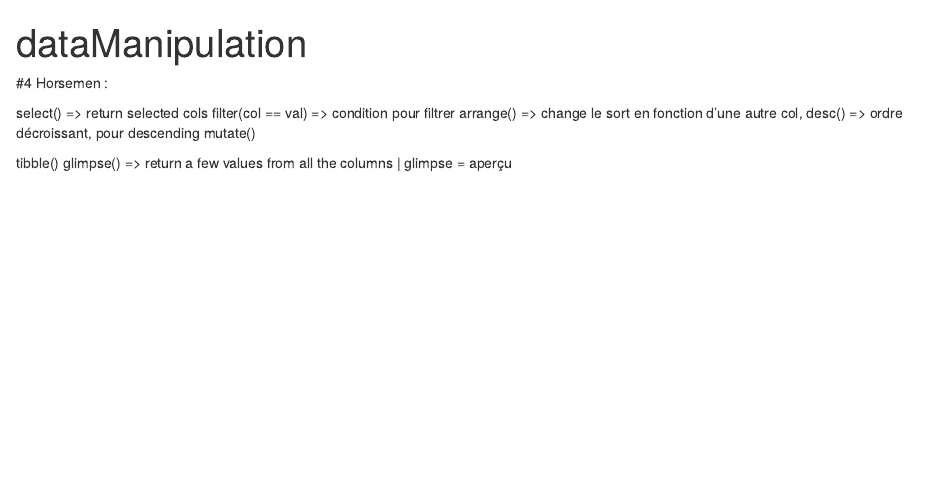
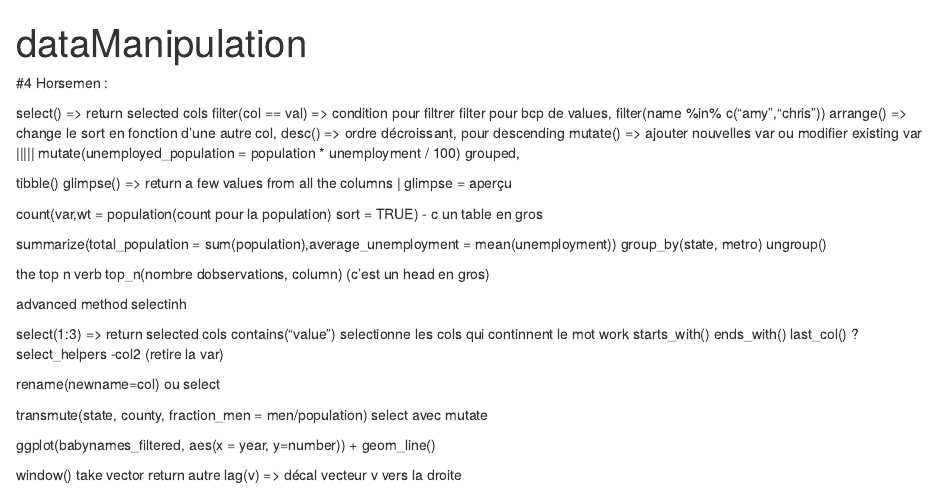
Before and after one commit to brisequentin/dc_stat_r, an R Markdown document (dataManipulation.Rmd): the page in a window 1100 px wide, from its top. Rendered offline with R 4.5, knitr and Pandoc, with nearby package versions.

Commit message:
Add files via upload

````diff
--- a/dataManipulation.Rmd
+++ b/dataManipulation.Rmd
@@ -12,14 +12,42 @@ knitr::opts_chunk$set(echo = TRUE)
 #4 Horsemen :
 
 select() => return selected cols
-filter(col == val) => condition pour filtrer
+filter(col == val) => condition pour filtrer filter pour bcp de values, filter(name %in% c("amy","chris"))
 arrange() => change le sort en fonction d'une autre col,
   desc() => ordre décroissant, pour descending
-mutate()
+mutate() => ajouter nouvelles var ou modifier existing var  ||||| mutate(unemployed_population = population * unemployment / 100) grouped,
 
 tibble()
 glimpse() => return a few values from all the columns | glimpse = aperçu
 
 
-```{r}
-```
+count(var,wt = population(count pour la population) sort = TRUE) - c un table en gros
+
+summarize(total_population = sum(population),average_unemployment = mean(unemployment))
+group_by(state, metro)
+ungroup()
+
+the top n verb
+top_n(nombre dobservations, column) (c'est un head en gros)
+
+advanced method selectinh
+
+select(1:3) => return selected cols
+      contains("value") selectionne les cols qui continnent le mot work
+      starts_with()
+      ends_with()
+      last_col()
+      ?select_helpers
+      -col2 (retire la var)
+
+rename(newname=col)
+ou select
+
+
+transmute(state, county, fraction_men = men/population) select avec mutate
+
+ggplot(babynames_filtered, aes(x = year, y=number)) +
+  geom_line()
+
+window() take vector return autre
+  lag(v) => décal vecteur v vers la droite
````
